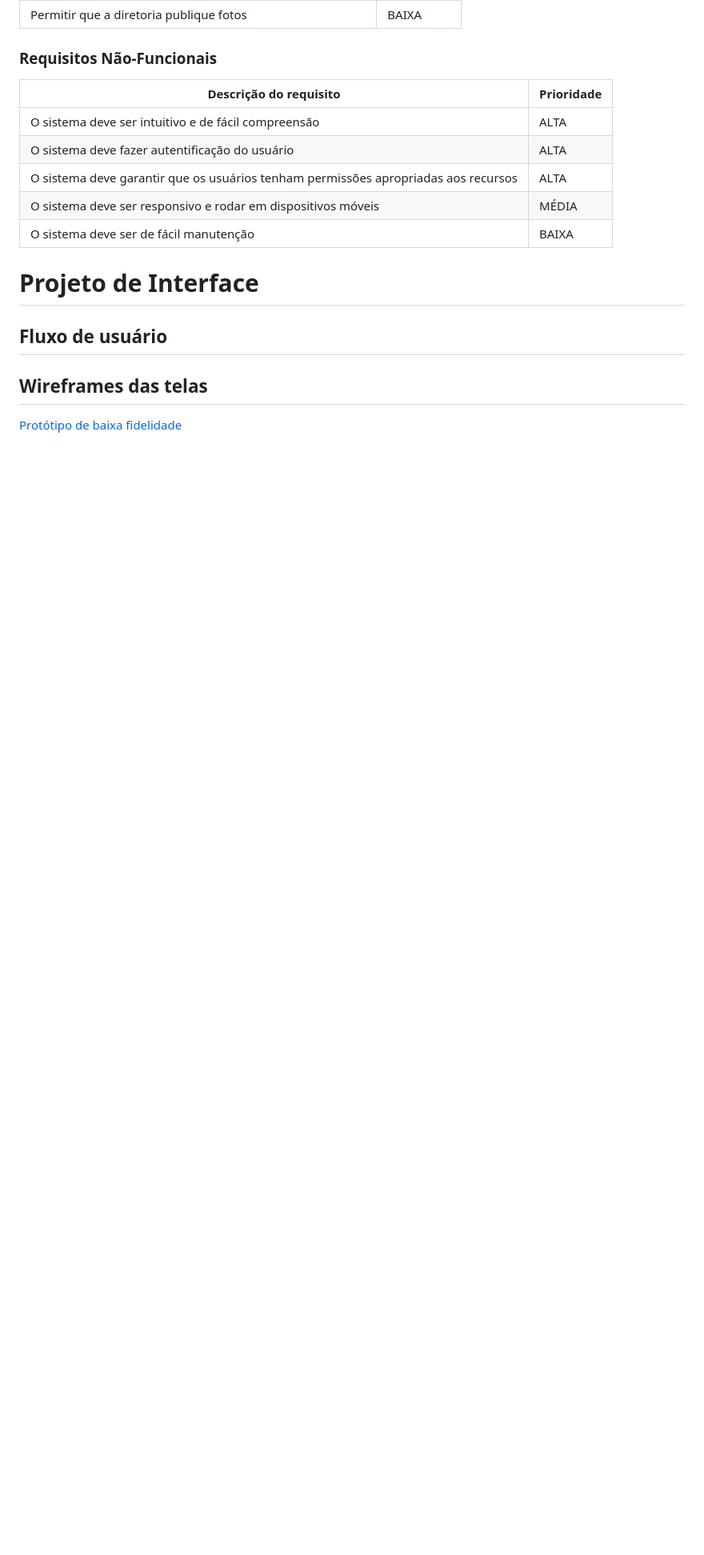
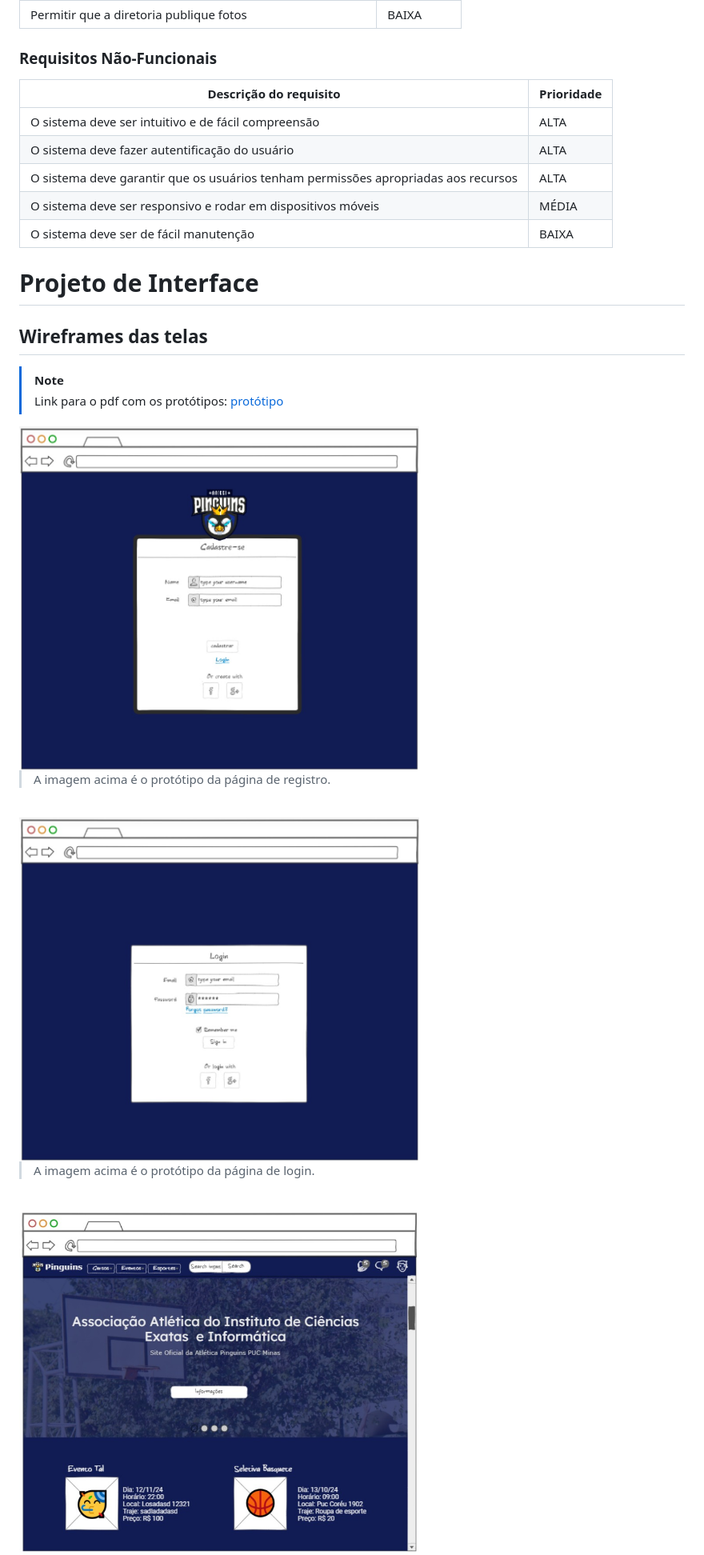
Before and after one commit to ICEI-PUC-Minas-PPLCC-TI/ppl-cc-ti1-2024-1-g-ppgm, a Markdown page: README.md, the part around the change printed below. Shown: that part at 80% size. GitHub-like rendering; pictures changed too: docs_readme/ninja_home.jpg (added), docs_readme/ninja_login.jpg (added), docs_readme/ninja_register.jpg (added); blank space fills up the shorter version.

Commit message:
add prototype images

```diff
--- a/README.md
+++ b/README.md
@@ -94,7 +94,21 @@ As tabelas abaixo mostram os requisitos funcionais e os requisitos não funciona
 
 # Projeto de Interface
 
-## Fluxo de usuário
+## Wireframes das telas
+> [!NOTE]
+> Link para o pdf com os protótipos: [protótipo](docs_readme/ninja_prototype.pdf)
 
-## Wireframes das telas
-[Protótipo de baixa fidelidade](docs_readme/ninja_prototype.pdf)
+<img src="docs_readme/ninja_register.jpg" alt="protótipo da página de registro" width="500px">
+
+> A imagem acima é o protótipo da página de registro.
+
+<br>
+
+<img src="docs_readme/ninja_login.jpg" alt="protótipo da página de login" width="500px">
+
+> A imagem acima é o protótipo da página de login.
+
+<br>
+
+<img src="docs_readme/ninja_home.jpg" alt="protótipo da página home" width="500px">
+
```
Also changed, not shown: other parts of README.md (+19 -0 lines), docs_readme/ninja_eventos.jpg (added), docs_readme/ninja_forum.jpg (added), docs_readme/ninja_perfil.jpg (added).
